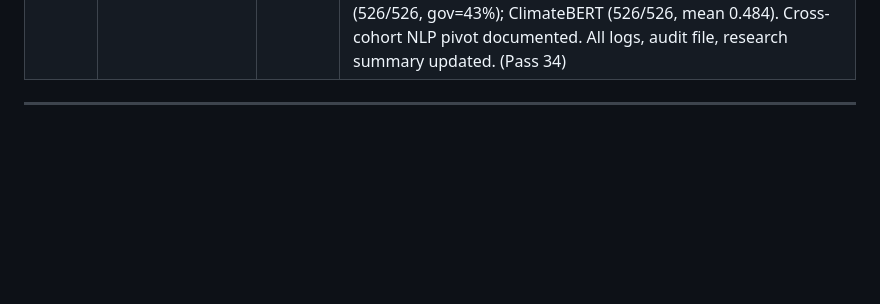
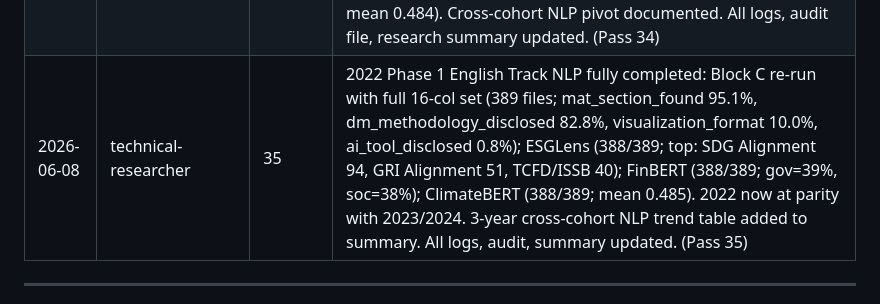
Before and after one commit to ReinierK2026/Research-2026, a Markdown page: data/research-summary_twse-materiality.md, the part around the change. Rendered like a GitHub page; blank space fills up the shorter version.

Commit message:
data: sync research files [2026-06-08 21:10] — data/research-summary_twse-materiality.md

```diff
--- a/data/research-summary_twse-materiality.md
+++ b/data/research-summary_twse-materiality.md
@@ -415,6 +415,7 @@ gri_101_applied, gri_new_climate_energy_adopted, ifrs_s1_adopted, issb_s2_adopte
 | 2026-06-08 | technical-researcher | 32 | Phase 1 English Track NLP (2024 cohort): Step 1.4 Block C regex (680 files, 16 variables); Step 1.3 ESGLens SBERT matcher (680 files, 7 cols + full JSONL); Steps 1.1/1.2 ran locally but DB write corrupted — DB repaired (7,765 rows, 175 cols), ESGLens merged, FinBERT/ClimateBERT cols reserved for re-run; `db_utils.py` added to prevent recurrence (Pass 32) |
 | 2026-06-08 | technical-researcher | 33 | 2024 Phase 1 fully completed: FinBERT re-run (680/680; gov=51%, soc=28%, env=12%, other=9%); ClimateBERT re-run (680/680; mean climate_pct=0.502, 324 companies >0.5); first ClimateBERT run lost to concurrent-save race condition, fixed by sequential re-run. All 2024 NLP columns filled. audit file + research_log updated. (Pass 33) |
 | 2026-06-08 | technical-researcher | 34 | 2023 Phase 1 English Track NLP fully completed: Block C (526/526, dm_methodology_disclosed 84.2%, visualization_format 8.4%, ai_tool_disclosed 4.4%); ESGLens (526/526, top topics: SDG Alignment→GRI Alignment→TCFD/ISSB vs 2024's TCFD/ISSB dominance); FinBERT (526/526, gov=43%); ClimateBERT (526/526, mean 0.484). Cross-cohort NLP pivot documented. All logs, audit file, research summary updated. (Pass 34) |
+| 2026-06-08 | technical-researcher | 35 | 2022 Phase 1 English Track NLP fully completed: Block C re-run with full 16-col set (389 files; mat_section_found 95.1%, dm_methodology_disclosed 82.8%, visualization_format 10.0%, ai_tool_disclosed 0.8%); ESGLens (388/389; top: SDG Alignment 94, GRI Alignment 51, TCFD/ISSB 40); FinBERT (388/389; gov=39%, soc=38%); ClimateBERT (388/389; mean 0.485). 2022 now at parity with 2023/2024. 3-year cross-cohort NLP trend table added to summary. All logs, audit, summary updated. (Pass 35) |
 
 ---
 
```
